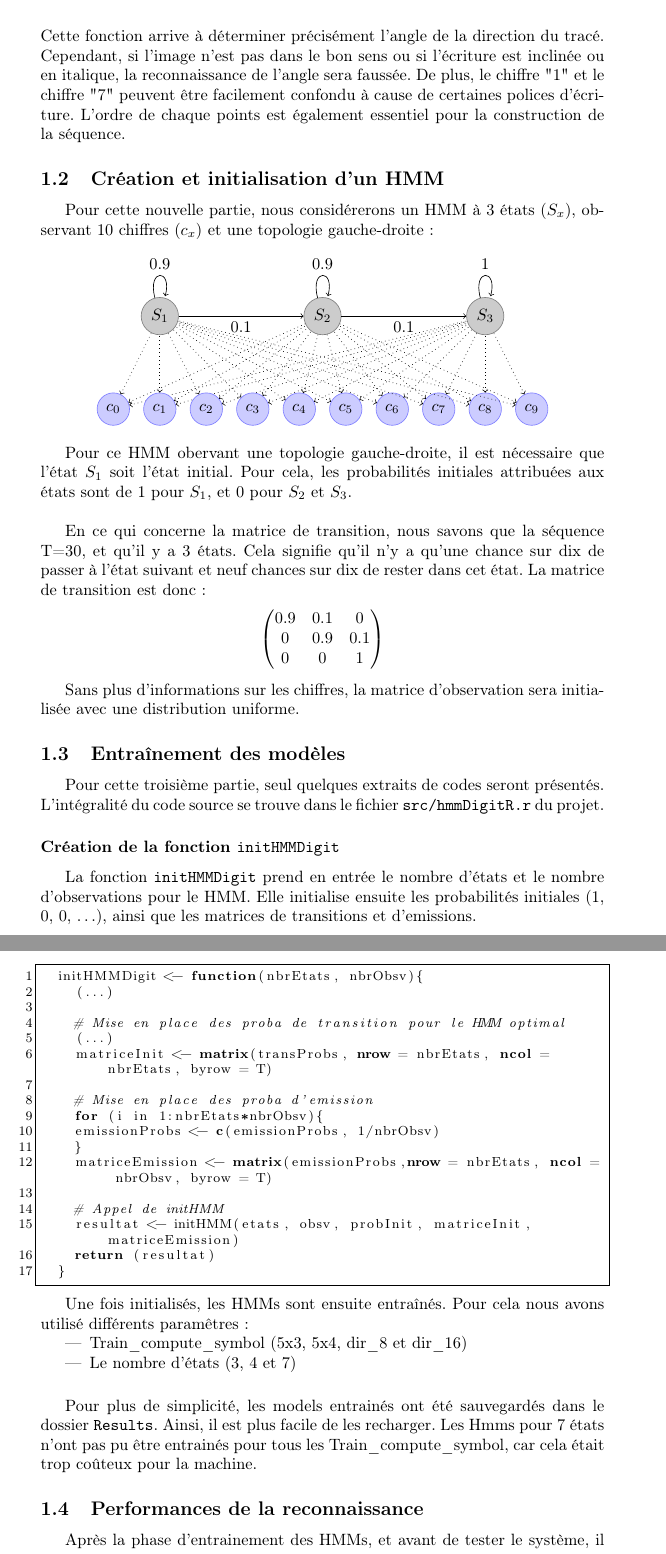
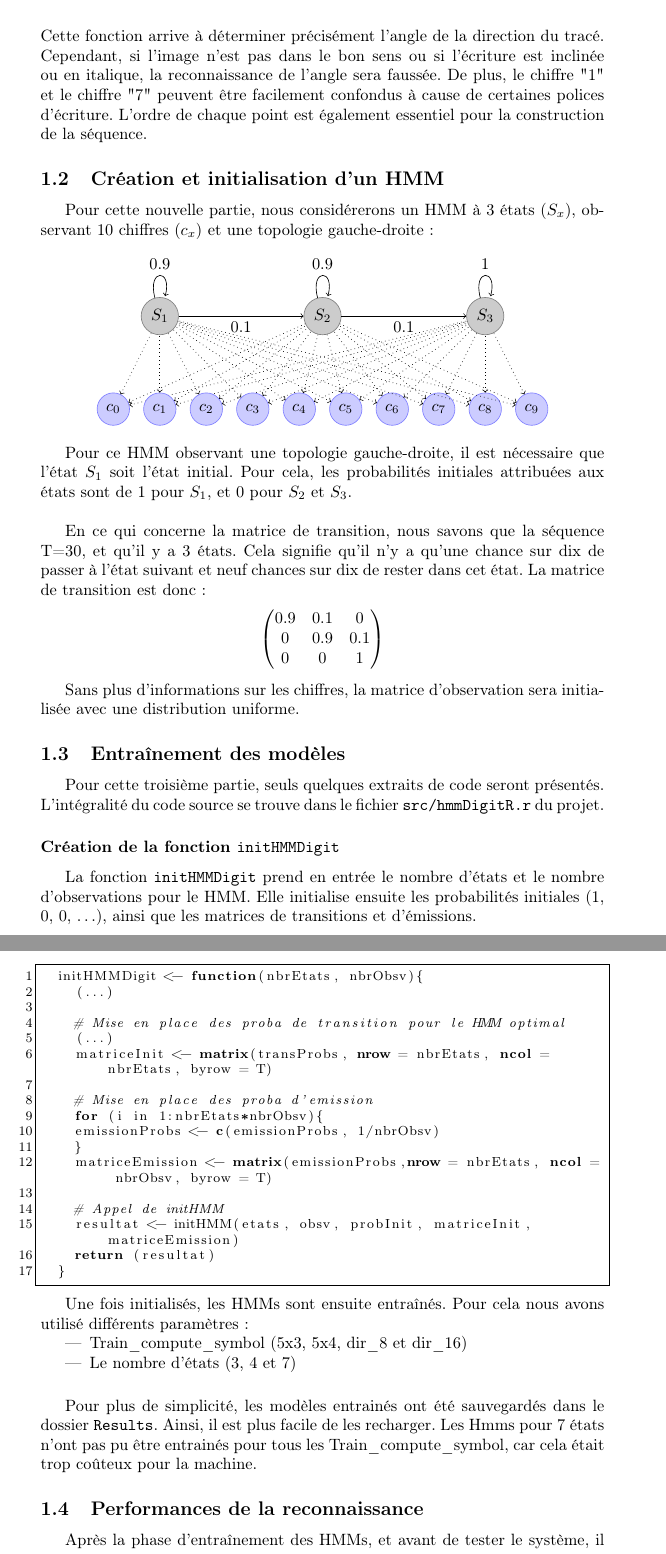
Before and after one commit to Slayerxoxo/SL_Digit_Recognition, a LaTeX document (report/main.tex, which reads report/hmm.tex): two parts of pages 6 and 7 of 11, joined at a grey line, cut so that both start at the same text. Compiled offline with pdfLaTeX.

Commit message:
correction orthographique

```diff
--- a/report/hmm.tex
+++ b/report/hmm.tex
@@ -74,7 +74,7 @@ Ce qui donne pour le chiffre "1" deux tracés : le premier allant vers le 2 et l
 	\includegraphics[width=0.20\textwidth]{Figures/direction_results.jpg}
 \end{center}
 
-L'un des principaux avantages de cette méthode est que la taille de la séquence, ainsi que sa position (avec ou sans décalage) n'affectent pas les résultats. Cette fonction arrive à déterminer précisément l'angle de la direction du tracé. Cependant, si l'image n'est pas dans le bon sens ou si l'écriture est inclinée ou en italique, la reconnaissance de l'angle sera faussée. De plus, le chiffre "1" et le chiffre "7" peuvent être facilement confondu à cause de certaines polices d'écriture. L'ordre de chaque points est également essentiel pour la construction de la séquence.
+L'un des principaux avantages de cette méthode est que la taille de la séquence, ainsi que sa position (avec ou sans décalage) n'affectent pas les résultats. Cette fonction arrive à déterminer précisément l'angle de la direction du tracé. Cependant, si l'image n'est pas dans le bon sens ou si l'écriture est inclinée ou en italique, la reconnaissance de l'angle sera faussée. De plus, le chiffre "1" et le chiffre "7" peuvent être facilement confondus à cause de certaines polices d'écriture. L'ordre de chaque point est également essentiel pour la construction de la séquence.
 
 
 \subsection{Création et initialisation d'un HMM}
@@ -135,7 +135,7 @@ Pour cette nouvelle partie, nous considérerons un HMM à 3 états ($S_x$), obse
 	\end{tikzpicture}
 \end{center}
 
-Pour ce HMM obervant une topologie gauche-droite, il est nécessaire que l'état $S_1$ soit l'état initial. Pour cela, les probabilités initiales attribuées aux états sont de 1 pour $S_1$, et 0 pour $S_2$ et $S_3$.\\
+Pour ce HMM observant une topologie gauche-droite, il est nécessaire que l'état $S_1$ soit l'état initial. Pour cela, les probabilités initiales attribuées aux états sont de 1 pour $S_1$, et 0 pour $S_2$ et $S_3$.\\
 
 En ce qui concerne la matrice de transition, nous savons que la séquence T=30, et qu'il y a 3 états. Cela signifie qu'il n'y a qu'une chance sur dix de passer à l'état suivant et neuf chances sur dix de rester dans cet état. La matrice de transition est donc :
 \begin{center}
@@ -151,10 +151,10 @@ Sans plus d'informations sur les chiffres, la matrice d'observation sera initial
 
 \subsection{Entraînement des modèles}
 
-Pour cette troisième partie, seul quelques extraits de codes seront présentés. L'intégralité du code source se trouve dans le fichier \texttt{src/hmmDigitR.r} du projet.
+Pour cette troisième partie, seuls quelques extraits de code seront présentés. L'intégralité du code source se trouve dans le fichier \texttt{src/hmmDigitR.r} du projet.
 
 \subsubsection*{Création de la fonction \texttt{initHMMDigit}}
-La fonction \texttt{initHMMDigit} prend en entrée le nombre d'états et le nombre d'observations pour le HMM. Elle initialise ensuite les probabilités initiales (1, 0, 0, \dots), ainsi que les matrices de transitions et d'emissions.\\
+La fonction \texttt{initHMMDigit} prend en entrée le nombre d'états et le nombre d'observations pour le HMM. Elle initialise ensuite les probabilités initiales (1, 0, 0, \dots), ainsi que les matrices de transitions et d'émissions.\\
 
 \newpage
 
@@ -186,10 +186,10 @@ Une fois initialisés, les HMMs sont ensuite entraînés. Pour cela nous avons u
 
 \vspace{0.5cm}
 
-Pour plus de simplicité, les models entrainés ont été sauvegardés dans le dossier \texttt{Results}. Ainsi, il est plus facile de les recharger. Les Hmms pour 7 états n'ont pas pu être entrainés pour tous les Train\_compute\_symbol, car cela était trop coûteux pour la machine.
+Pour plus de simplicité, les modèles entrainés ont été sauvegardés dans le dossier \texttt{Results}. Ainsi, il est plus facile de les recharger. Les Hmms pour 7 états n'ont pas pu être entrainés pour tous les Train\_compute\_symbol, car cela était trop coûteux pour la machine.
 
 
 \subsection{Performances de la reconnaissance}
 
-Après la phase d'entrainement des HMMs, et avant de tester le système, il faut au préalable définir des models en réunissant les HMMs entrainés de même catégories. Chaque model est composé de 10 HMMs, un pour chaque chiffre ayant été entrainé par le même type de données (5x3, 5x4, \dots).\\
+Après la phase d'entraînement des HMMs, et avant de tester le système, il faut au préalable définir des models en réunissant les HMMs entraînés de même catégories. Chaque modèle est composé de 10 HMMs, un pour chaque chiffre ayant été entraîné par le même type de données (5x3, 5x4, \dots).\\
 
```
Also changed, not shown: report/main.pdf, report/hmm.tex (18 more changed lines).
